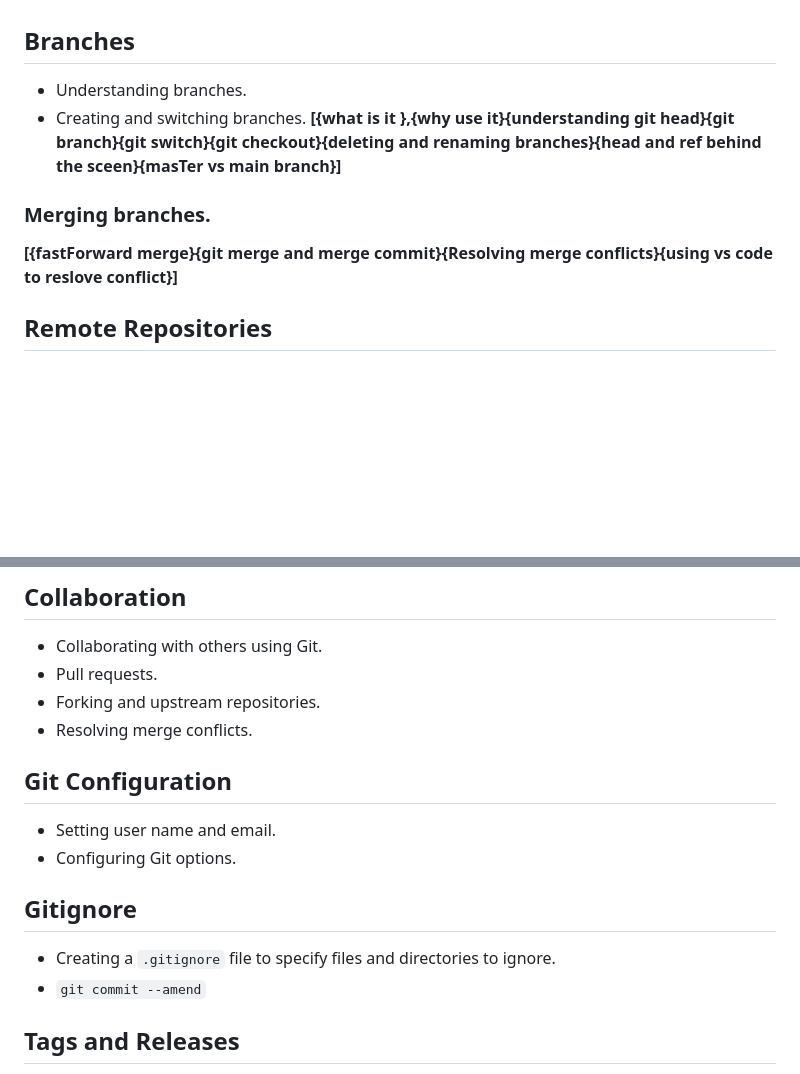
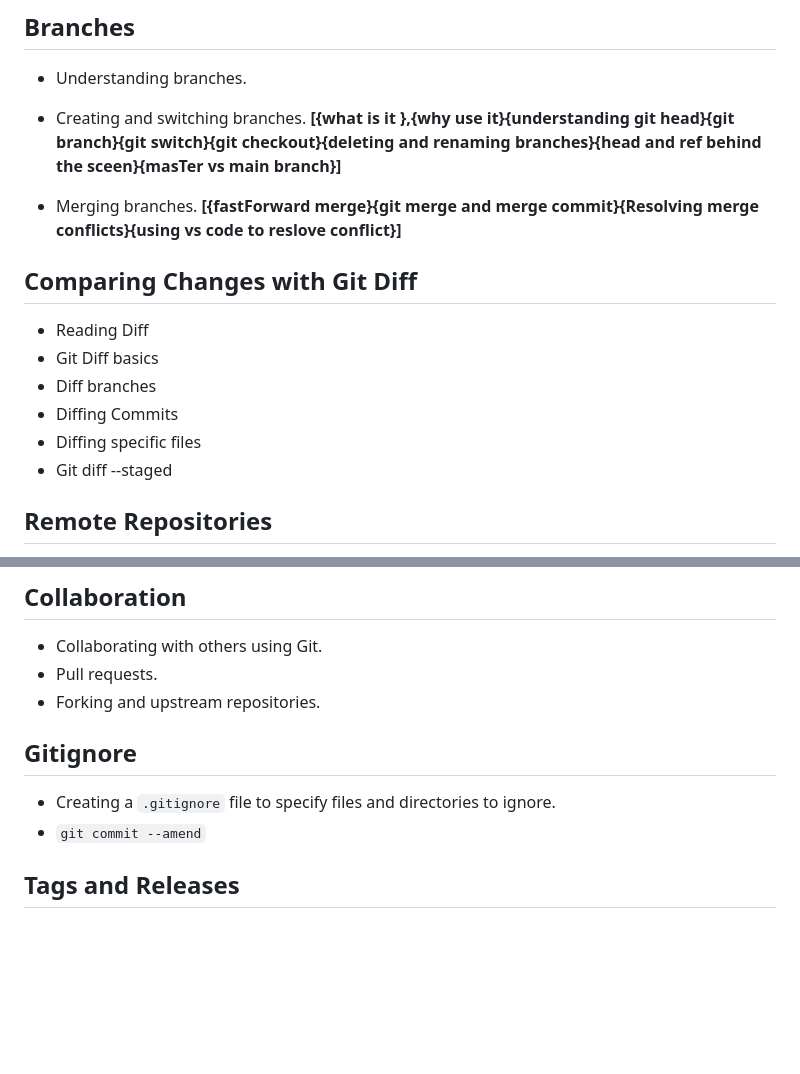
Before and after one commit to ifeelpankaj/BLOGS, a Markdown page: GitHub/TableOfContent.md, 2 parts joined by grey strips. Drawn GitHub-style; blank space fills up the shorter version.

Commit message:
Git Diff

```diff
--- a/GitHub/TableOfContent.md
+++ b/GitHub/TableOfContent.md
@@ -35,8 +35,18 @@
 - Creating and switching branches.
 **[{what is it },{why use it}{understanding git head}{git branch}{git switch}{git checkout}{deleting and renaming branches}{head and ref behind the sceen}{masTer vs main branch}]**
 
-###  Merging branches.
+- Merging branches.
 **[{fastForward merge}{git merge and merge commit}{Resolving merge conflicts}{using vs code to reslove conflict}]**
+
+## Comparing Changes with Git Diff
+
+- Reading Diff
+- Git Diff basics
+- Diff branches
+- Diffing Commits
+- Diffing specific files
+- Git diff --staged
+
 
 ## Remote Repositories
 
@@ -50,17 +60,13 @@
 - Collaborating with others using Git.
 - Pull requests.
 - Forking and upstream repositories.
-- Resolving merge conflicts.
 
-## Git Configuration
-
-- Setting user name and email.
-- Configuring Git options.
 
 ## Gitignore
 
 - Creating a `.gitignore` file to specify files and directories to ignore.
 - `git commit --amend`
+
 ## Tags and Releases
 
 - Tagging specific commits for releases.
```
Also changed, not shown: GitHub/Comparing-change-with-git-diff.md (added, +110 -0 lines), GitHub/Assets/a1.png (added), GitHub/Assets/a2.png (added), GitHub/Assets/a3.png (added).
